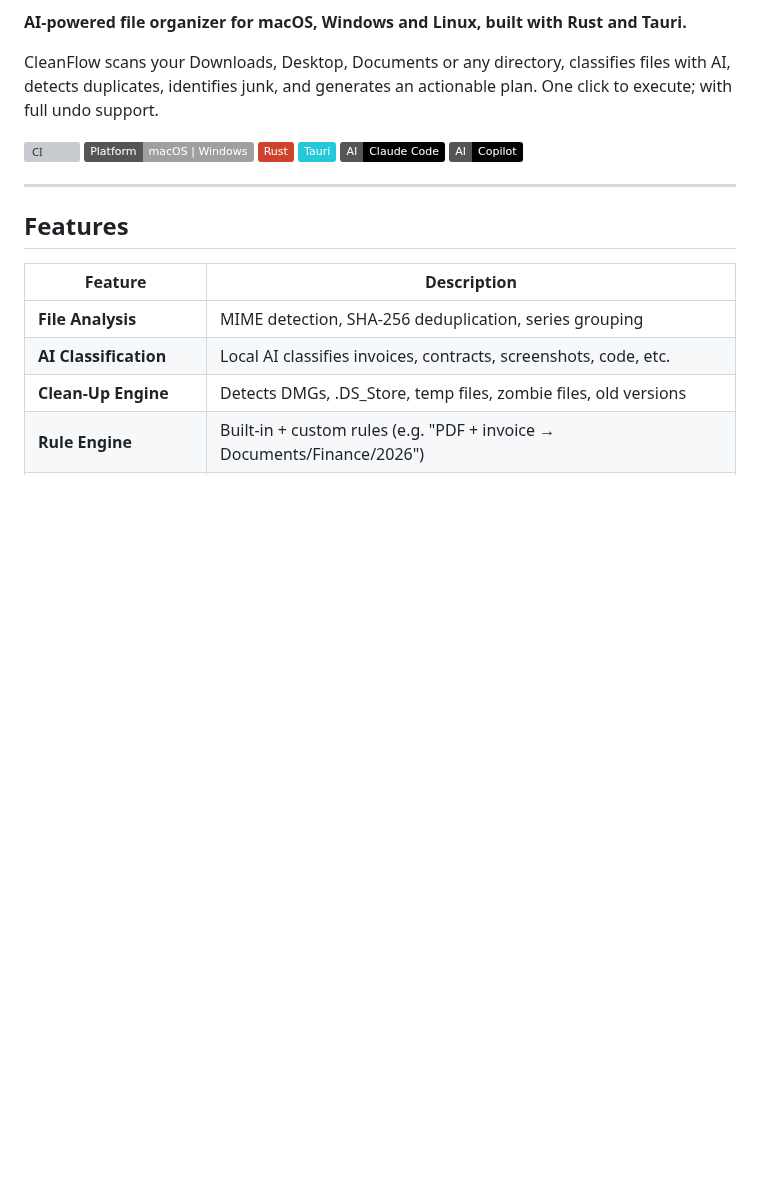
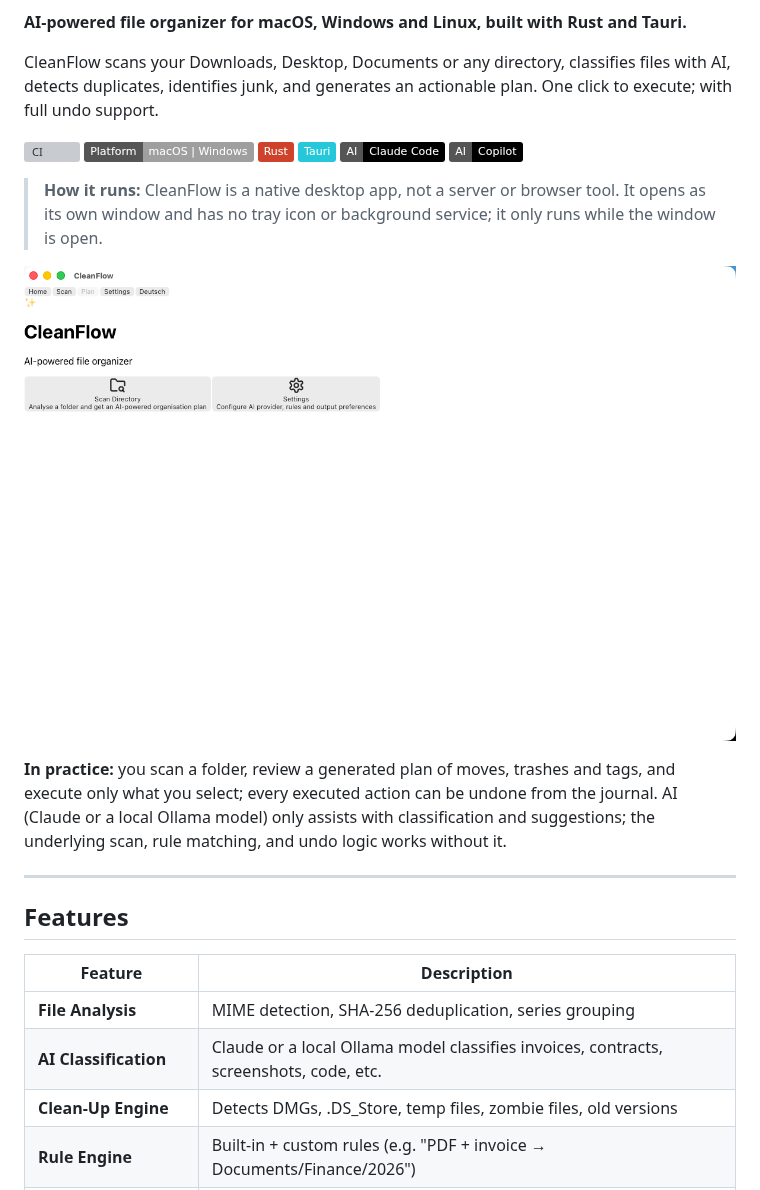
Before and after one commit to 9t29zhmwdh-coder/CleanFlow, a Markdown page: README.md, the part around one of its changes. Rendered like a GitHub page; pictures changed too: docs/screenshot.png (added); badges without logos; blank space fills up the shorter version; grey boxes are pictures that could not be loaded.

```diff
--- a/README.md
+++ b/README.md
@@ -12,6 +12,12 @@ CleanFlow scans your Downloads, Desktop, Documents or any directory, classifies
 
 [![CI](https://github.com/9t29zhmwdh-coder/CleanFlow/actions/workflows/ci.yml/badge.svg)](https://github.com/9t29zhmwdh-coder/CleanFlow/actions) ![Platform](https://img.shields.io/badge/Platform-macOS_%7C_Windows-lightgrey) ![Rust](https://img.shields.io/badge/Rust-CE422B?logo=rust&logoColor=white) ![Tauri](https://img.shields.io/badge/Tauri-24C8D8?logo=tauri&logoColor=white) ![AI | Claude Code](https://img.shields.io/badge/AI-Claude_Code-black?logo=anthropic&logoColor=white) ![AI | Copilot](https://img.shields.io/badge/AI-Copilot-black?logo=github&logoColor=white)
 
+> **How it runs:** CleanFlow is a native desktop app, not a server or browser tool. It opens as its own window and has no tray icon or background service; it only runs while the window is open.
+
+![CleanFlow](docs/screenshot.png)
+
+**In practice:** you scan a folder, review a generated plan of moves, trashes and tags, and execute only what you select; every executed action can be undone from the journal. AI (Claude or a local Ollama model) only assists with classification and suggestions; the underlying scan, rule matching, and undo logic works without it.
+
 ---
 
 ## Features
@@ -19,7 +25,7 @@ CleanFlow scans your Downloads, Desktop, Documents or any directory, classifies
 | Feature | Description |
 |---|---|
 | **File Analysis** | MIME detection, SHA-256 deduplication, series grouping |
-| **AI Classification** | Local AI classifies invoices, contracts, screenshots, code, etc. |
+| **AI Classification** | Claude or a local Ollama model classifies invoices, contracts, screenshots, code, etc. |
 | **Clean-Up Engine** | Detects DMGs, .DS_Store, temp files, zombie files, old versions |
 | **Rule Engine** | Built-in + custom rules (e.g. "PDF + invoice → Documents/Finance/2026") |
 | **Action Preview** | Review every proposed action before executing |
```
Also changed, not shown: other parts of README.md (+15 -2 lines), CHANGELOG.md (+24 -4 lines), README.de.md (+18 -1 lines), docs/screenshot.de.png (added), 4 other files.
